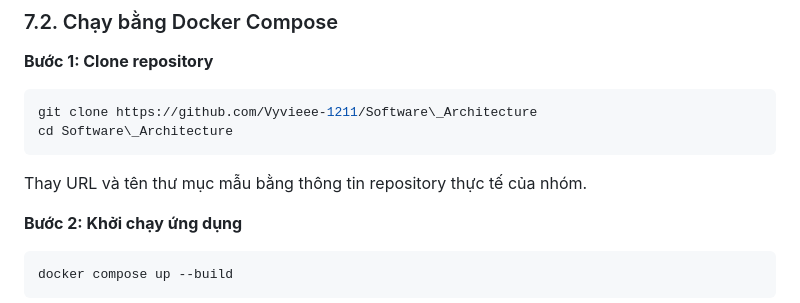
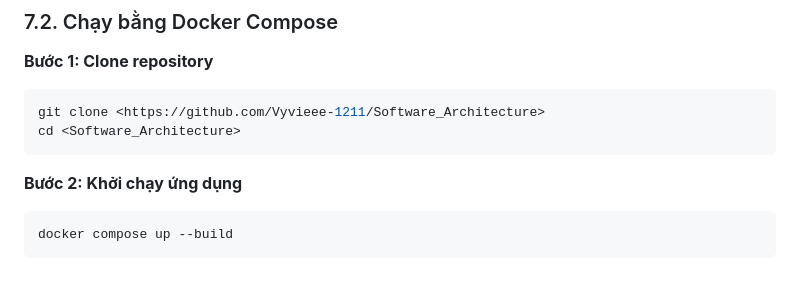
Before and after one commit to Vyvieee-1211/Software_Architecture, a Markdown page: README.md, the part around the change. Rendered like a GitHub page; blank space fills up the shorter version.

````diff
--- a/README.md
+++ b/README.md
@@ -224,11 +224,9 @@ Chi tiết bảo đảm tính nguyên tử và hành vi khi có nhiều yêu c
 **Bước 1: Clone repository**
 
 ```bash
-git clone https://github.com/Vyvieee-1211/Software\_Architecture
-cd Software\_Architecture
+git clone <https://github.com/Vyvieee-1211/Software_Architecture>
+cd <Software_Architecture>
 ```
-
-Thay URL và tên thư mục mẫu bằng thông tin repository thực tế của nhóm.
 
 **Bước 2: Khởi chạy ứng dụng**
 
````
